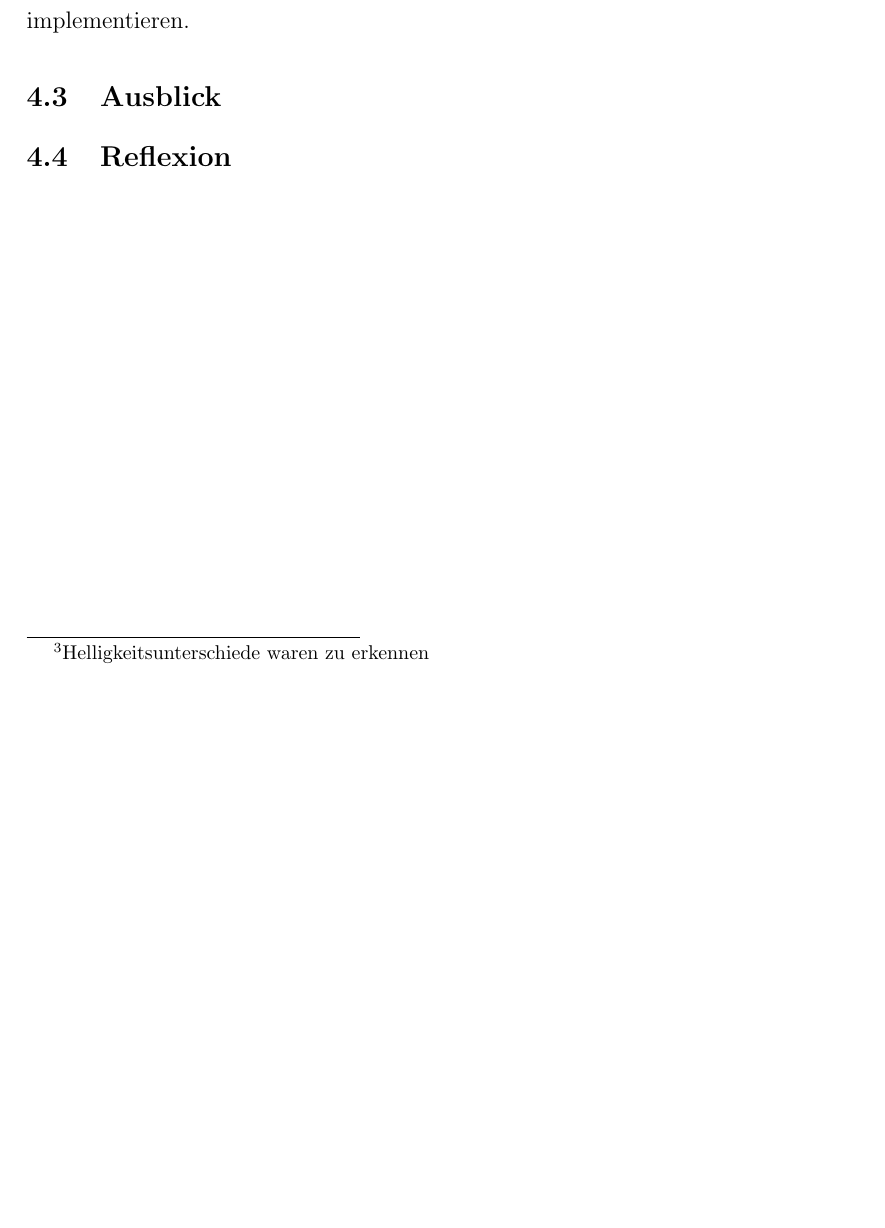
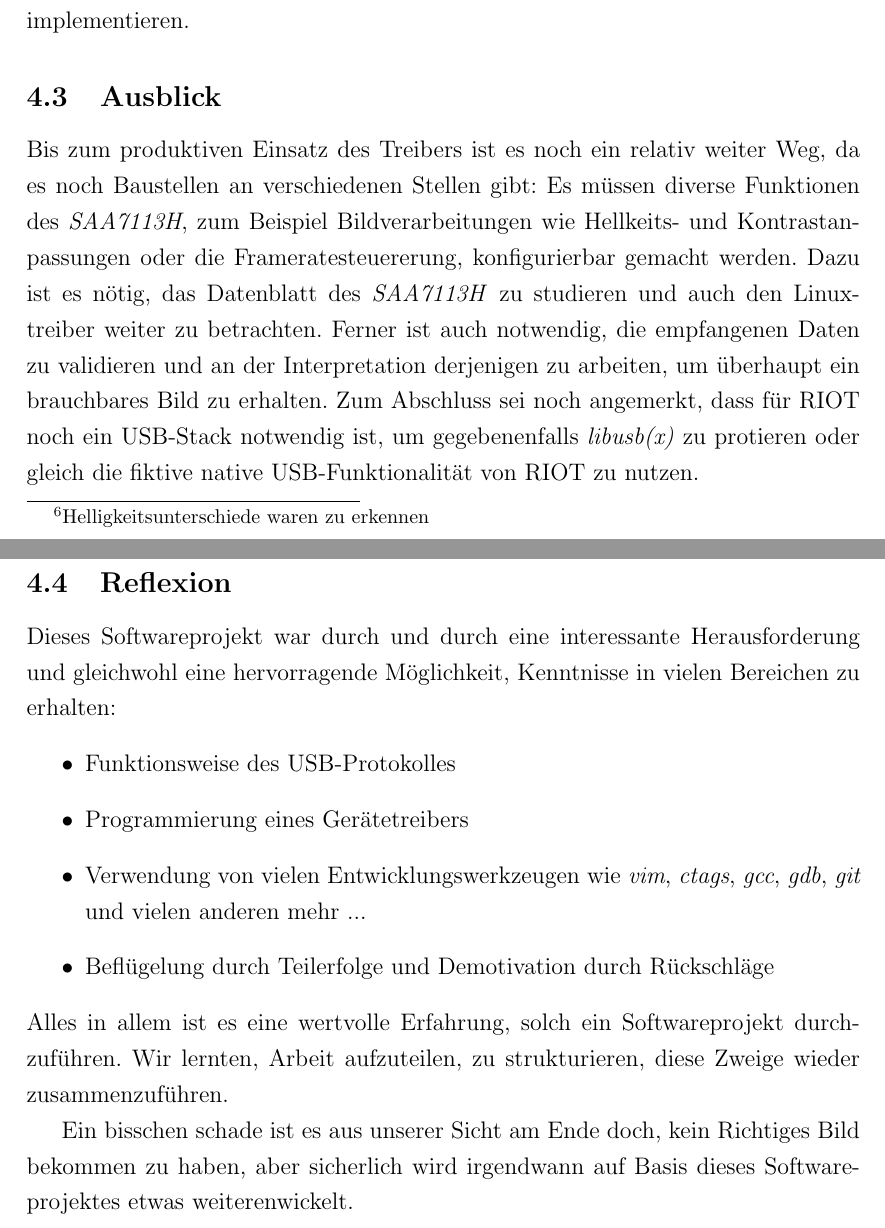
Before and after one commit to swp2013riot/riot-cam-driver, a LaTeX document (Abschlussbericht/abschlussbericht.tex, which reads Abschlussbericht/abschlussbetrachtung.tex): part of page 16 of 16 before the commit and two parts of pages 17 and 18 of 18 after it, the two joined at a grey line, cut so that both start at the same text, the shorter picture padded with empty space. Compiled offline with pdfLaTeX.

Commit message:
weitergeschrieben, fertig bis auf kleine änderungenÄ

```diff
--- a/Abschlussbericht/abschlussbetrachtung.tex
+++ b/Abschlussbericht/abschlussbetrachtung.tex
@@ -19,7 +19,21 @@ Der Hauptgrund dafür ist die Tatsache, dass der verwendete USB-Video-Grabber so
 Der damit einhergehende effektive Zeitverlust ließ uns zum Ende des Projektes hin nicht mehr die Möglichkeit, die Videodaten einer umfangreichen Analyse zu unterziehen sowie die fehlende Funktionalität, was besonders die Kontrolle des \saa{} betrifft, zu implementieren.
 
 \subsection{Ausblick}
-% TODO
+Bis zum produktiven Einsatz des Treibers ist es noch ein relativ weiter Weg, da es noch Baustellen an verschiedenen Stellen gibt:
+Es müssen diverse Funktionen des \saa, zum Beispiel Bildverarbeitungen wie Hellkeits- und Kontrastanpassungen oder die Frameratesteuererung, konfigurierbar gemacht werden.
+Dazu ist es nötig, das Datenblatt des \saa{} zu studieren und auch den Linuxtreiber weiter zu betrachten.
+Ferner ist auch notwendig, die empfangenen Daten zu validieren und an der Interpretation derjenigen zu arbeiten, um überhaupt ein brauchbares Bild zu erhalten.
+Zum Abschluss sei noch angemerkt, dass für RIOT noch ein USB-Stack notwendig ist, um gegebenenfalls \emph{libusb(x)} zu protieren oder gleich die fiktive native USB-Funktionalität von RIOT zu nutzen.
 
 \subsection{Reflexion}
-% TODO
+Dieses Softwareprojekt war durch und durch eine interessante Herausforderung und gleichwohl eine hervorragende Möglichkeit, Kenntnisse in vielen Bereichen zu erhalten:
+\begin{itemize}
+ \item Funktionsweise des USB-Protokolles
+ \item Programmierung eines Gerätetreibers
+ \item Verwendung von vielen Entwicklungswerkzeugen wie \emph{vim}, \emph{ctags}, \emph{gcc}, \emph{gdb}, \emph{git} und vielen anderen mehr ...
+ \item Beflügelung durch Teilerfolge und Demotivation durch Rückschläge
+\end{itemize}
+Alles in allem ist es eine wertvolle Erfahrung, solch ein Softwareprojekt durchzuführen.
+Wir lernten, Arbeit aufzuteilen, zu strukturieren, diese Zweige wieder zusammenzuführen.
+
+Ein bisschen schade ist es aus unserer Sicht am Ende doch, kein Richtiges Bild bekommen zu haben, aber sicherlich wird irgendwann auf Basis dieses Softwareprojektes etwas weiterenwickelt.
```
Also changed, not shown: Abschlussbericht/einleitung.tex (+3 -2 lines), Abschlussbericht/technologien.tex (+7 -6 lines).
